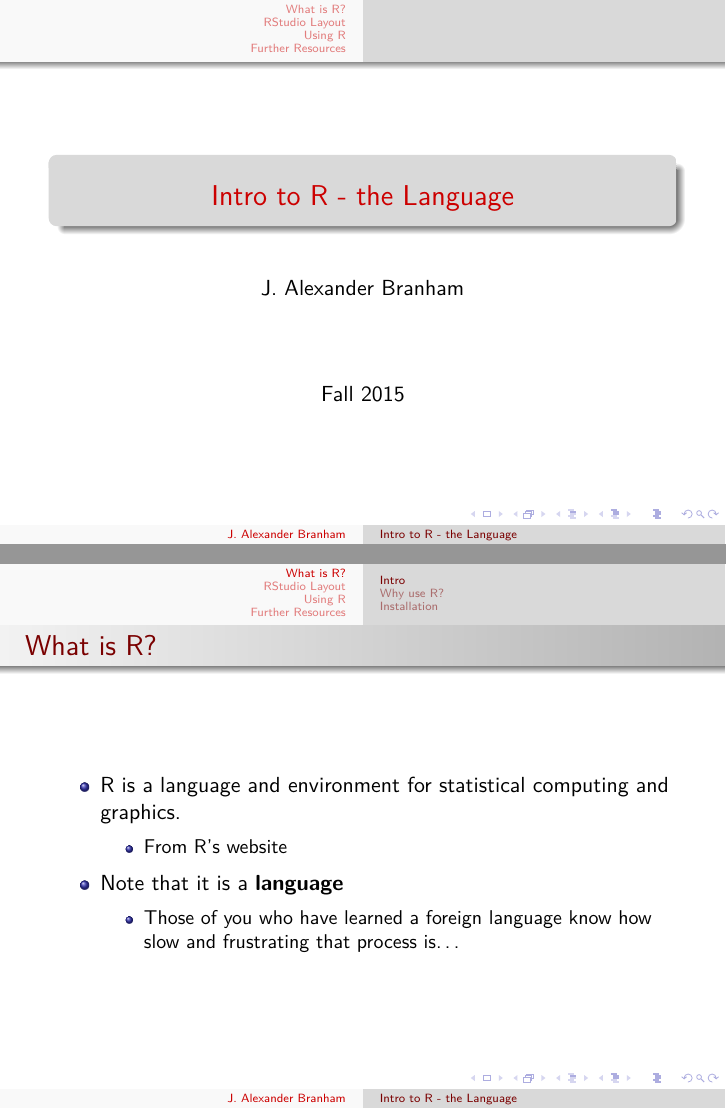
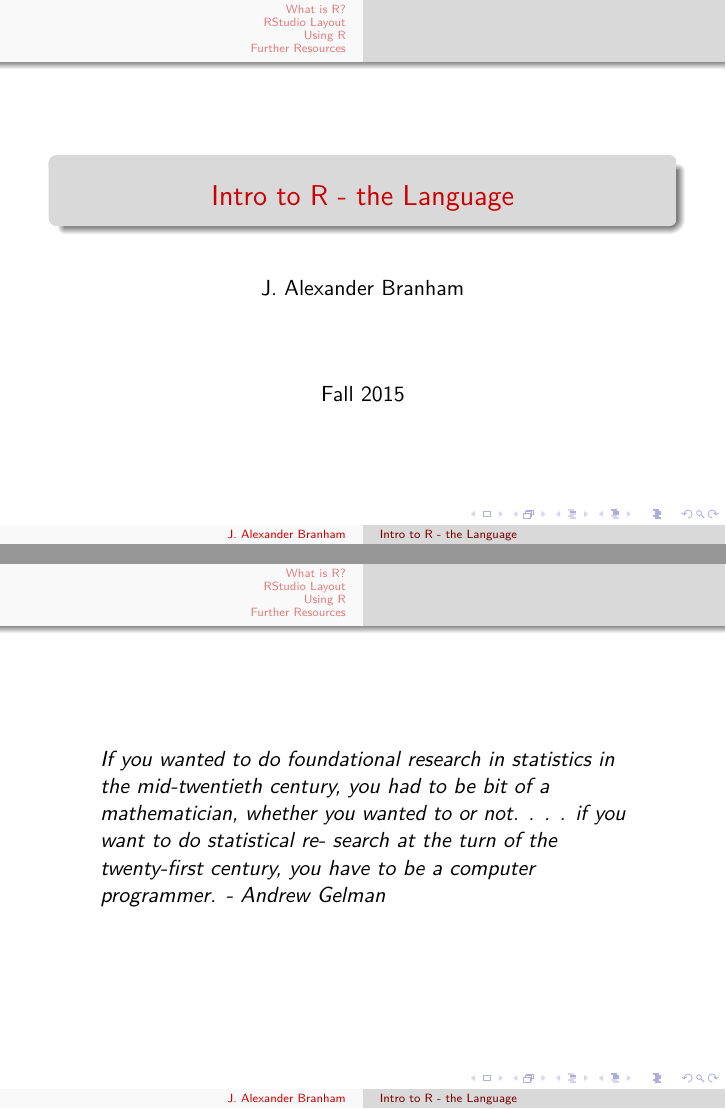
Before and after one commit to jabranham/math-camp, an R Markdown document (r-intro.Rmd): pages 1 and 2 of 18 before the commit and pages 1 and 2 of 19 after it, joined at a grey line. The pictures show the output file r-intro.pdf that the author committed with the source.

Commit message:
added Gelman quote

```diff
--- a/r-intro.Rmd
+++ b/r-intro.Rmd
@@ -13,6 +13,13 @@ output:
     colortheme: "beaver"
     slide_level: 3
 ---
+###
+> If you wanted to do foundational research in
+statistics in the mid-twentieth century, you had
+to be bit of a mathematician, whether you wanted
+to or not. . . . if you want to do statistical re-
+search at the turn of the twenty-first century,
+you have to be a computer programmer. - Andrew Gelman
 
 # What is R?
 ## Intro
```
Also changed, not shown: r-intro.pdf.
